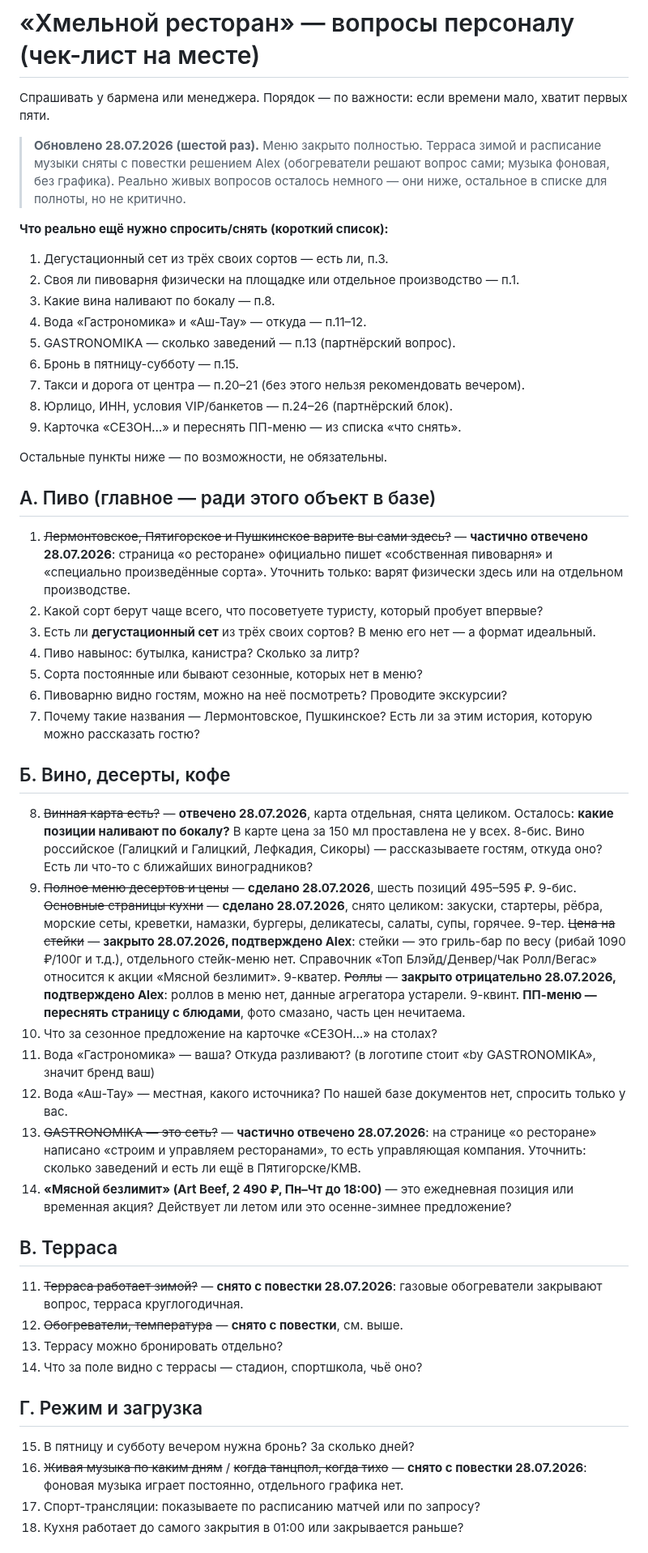
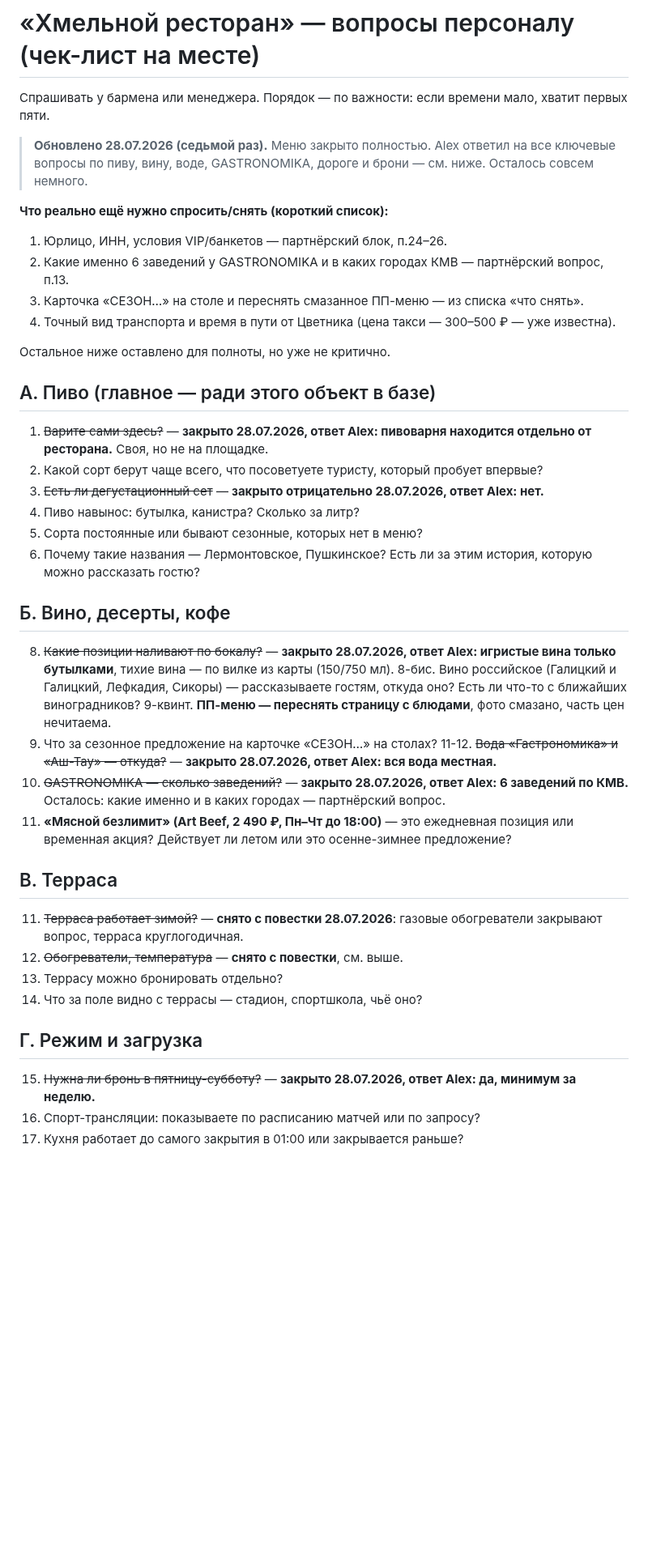
Before and after one commit to alexthebeijinger-cmd/kmv_guide, a Markdown page: knowledge/restaurants/hmelnoy-voprosy-personalu.md, the part around one of its changes. Shown at 81% size. GitHub-like rendering; blank space fills up the shorter version.

Commit message:
Хмельной: ответы Alex на 7 вопросов персоналу — пивоварня отдельно, дегустационного сета нет, игристое только бутылками, вся вода местная, GASTRONOMIKA — 6 заведений по КМВ, бронь за неделю, такси 300-500р

```diff
--- a/knowledge/restaurants/hmelnoy-voprosy-personalu.md
+++ b/knowledge/restaurants/hmelnoy-voprosy-personalu.md
@@ -2,44 +2,33 @@
 
 Спрашивать у бармена или менеджера. Порядок — по важности: если времени мало, хватит первых пяти.
 
-> **Обновлено 28.07.2026 (шестой раз).** Меню закрыто полностью. Терраса зимой и расписание музыки сняты с повестки решением Alex (обогреватели решают вопрос сами; музыка фоновая, без графика). Реально живых вопросов осталось немного — они ниже, остальное в списке для полноты, но не критично.
+> **Обновлено 28.07.2026 (седьмой раз).** Меню закрыто полностью. Alex ответил на все ключевые вопросы по пиву, вину, воде, GASTRONOMIKA, дороге и брони — см. ниже. Осталось совсем немного.
 
 **Что реально ещё нужно спросить/снять (короткий список):**
-1. Дегустационный сет из трёх своих сортов — есть ли, п.3.
-2. Своя ли пивоварня физически на площадке или отдельное производство — п.1.
-3. Какие вина наливают по бокалу — п.8.
-4. Вода «Гастрономика» и «Аш-Тау» — откуда — п.11–12.
-5. GASTRONOMIKA — сколько заведений — п.13 (партнёрский вопрос).
-6. Бронь в пятницу-субботу — п.15.
-7. Такси и дорога от центра — п.20–21 (без этого нельзя рекомендовать вечером).
-8. Юрлицо, ИНН, условия VIP/банкетов — п.24–26 (партнёрский блок).
-9. Карточка «СЕЗОН…» и переснять ПП-меню — из списка «что снять».
+1. Юрлицо, ИНН, условия VIP/банкетов — партнёрский блок, п.24–26.
+2. Какие именно 6 заведений у GASTRONOMIKA и в каких городах КМВ — партнёрский вопрос, п.13.
+3. Карточка «СЕЗОН…» на столе и переснять смазанное ПП-меню — из списка «что снять».
+4. Точный вид транспорта и время в пути от Цветника (цена такси — 300–500 ₽ — уже известна).
 
-Остальные пункты ниже — по возможности, не обязательны.
+Остальное ниже оставлено для полноты, но уже не критично.
 
 ## А. Пиво (главное — ради этого объект в базе)
 
-1. ~~Лермонтовское, Пятигорское и Пушкинское варите вы сами здесь?~~ — **частично отвечено 28.07.2026**: страница «о ресторане» официально пишет «собственная пивоварня» и «специально произведённые сорта». Уточнить только: варят физически здесь или на отдельном производстве.
+1. ~~Варите сами здесь?~~ — **закрыто 28.07.2026, ответ Alex: пивоварня находится отдельно от ресторана.** Своя, но не на площадке.
 2. Какой сорт берут чаще всего, что посоветуете туристу, который пробует впервые?
-3. Есть ли **дегустационный сет** из трёх своих сортов? В меню его нет — а формат идеальный.
+3. ~~Есть ли дегустационный сет~~ — **закрыто отрицательно 28.07.2026, ответ Alex: нет.**
 4. Пиво навынос: бутылка, канистра? Сколько за литр?
 5. Сорта постоянные или бывают сезонные, которых нет в меню?
-6. Пивоварню видно гостям, можно на неё посмотреть? Проводите экскурсии?
-7. Почему такие названия — Лермонтовское, Пушкинское? Есть ли за этим история, которую можно рассказать гостю?
+6. Почему такие названия — Лермонтовское, Пушкинское? Есть ли за этим история, которую можно рассказать гостю?
 
 ## Б. Вино, десерты, кофе
 
-8. ~~Винная карта есть?~~ — **отвечено 28.07.2026**, карта отдельная, снята целиком. Осталось: **какие позиции наливают по бокалу?** В карте цена за 150 мл проставлена не у всех.
+8. ~~Какие позиции наливают по бокалу?~~ — **закрыто 28.07.2026, ответ Alex: игристые вина только бутылками**, тихие вина — по вилке из карты (150/750 мл).
 8-бис. Вино российское (Галицкий и Галицкий, Лефкадия, Сикоры) — рассказываете гостям, откуда оно? Есть ли что-то с ближайших виноградников?
-9. ~~Полное меню десертов и цены~~ — **сделано 28.07.2026**, шесть позиций 495–595 ₽.
-9-бис. ~~Основные страницы кухни~~ — **сделано 28.07.2026**, снято целиком: закуски, стартеры, рёбра, морские сеты, креветки, намазки, бургеры, деликатесы, салаты, супы, горячее.
-9-тер. ~~Цена на стейки~~ — **закрыто 28.07.2026, подтверждено Alex**: стейки — это гриль-бар по весу (рибай 1090 ₽/100г и т.д.), отдельного стейк-меню нет. Справочник «Топ Блэйд/Денвер/Чак Ролл/Вегас» относится к акции «Мясной безлимит».
-9-кватер. ~~Роллы~~ — **закрыто отрицательно 28.07.2026, подтверждено Alex**: роллов в меню нет, данные агрегатора устарели.
 9-квинт. **ПП-меню — переснять страницу с блюдами**, фото смазано, часть цен нечитаема.
 10. Что за сезонное предложение на карточке «СЕЗОН…» на столах?
-11. Вода «Гастрономика» — ваша? Откуда разливают? (в логотипе стоит «by GASTRONOMIKA», значит бренд ваш)
-12. Вода «Аш-Тау» — местная, какого источника? По нашей базе документов нет, спросить только у вас.
-13. ~~GASTRONOMIKA — это сеть?~~ — **частично отвечено 28.07.2026**: на странице «о ресторане» написано «строим и управляем ресторанами», то есть управляющая компания. Уточнить: сколько заведений и есть ли ещё в Пятигорске/КМВ.
+11-12. ~~Вода «Гастрономика» и «Аш-Тау» — откуда?~~ — **закрыто 28.07.2026, ответ Alex: вся вода местная.**
+13. ~~GASTRONOMIKA — сколько заведений?~~ — **закрыто 28.07.2026, ответ Alex: 6 заведений по КМВ.** Осталось: какие именно и в каких городах — партнёрский вопрос.
 14. **«Мясной безлимит» (Art Beef, 2 490 ₽, Пн–Чт до 18:00)** — это ежедневная позиция или временная акция? Действует ли летом или это осенне-зимнее предложение?
 
 ## В. Терраса
@@ -51,8 +40,7 @@
 
 ## Г. Режим и загрузка
 
-15. В пятницу и субботу вечером нужна бронь? За сколько дней?
-16. ~~Живая музыка по каким дням~~ / ~~когда танцпол, когда тихо~~ — **снято с повестки 28.07.2026**: фоновая музыка играет постоянно, отдельного графика нет.
+15. ~~Нужна ли бронь в пятницу-субботу?~~ — **закрыто 28.07.2026, ответ Alex: да, минимум за неделю.**
 17. Спорт-трансляции: показываете по расписанию матчей или по запросу?
 18. Кухня работает до самого закрытия в 01:00 или закрывается раньше?
 
```
Also changed, not shown: other parts of knowledge/restaurants/hmelnoy-voprosy-personalu.md (+1 -2 lines), knowledge/restaurants/hmelnoy-restoran.md (+10 -9 lines).
